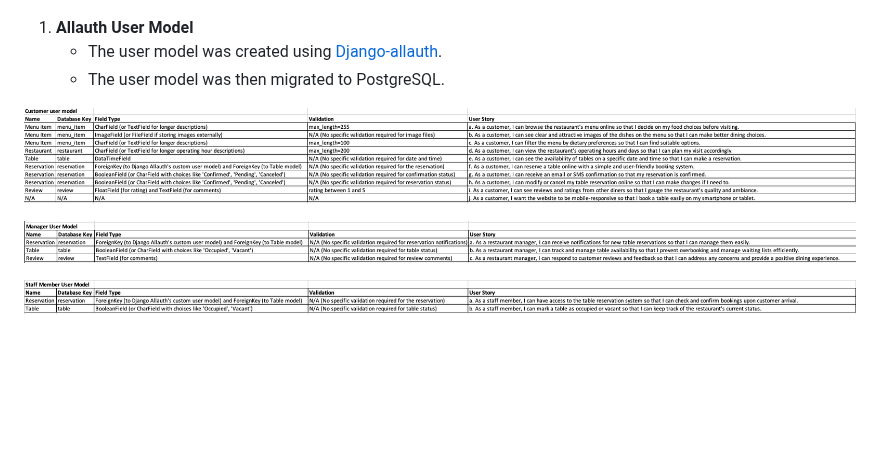
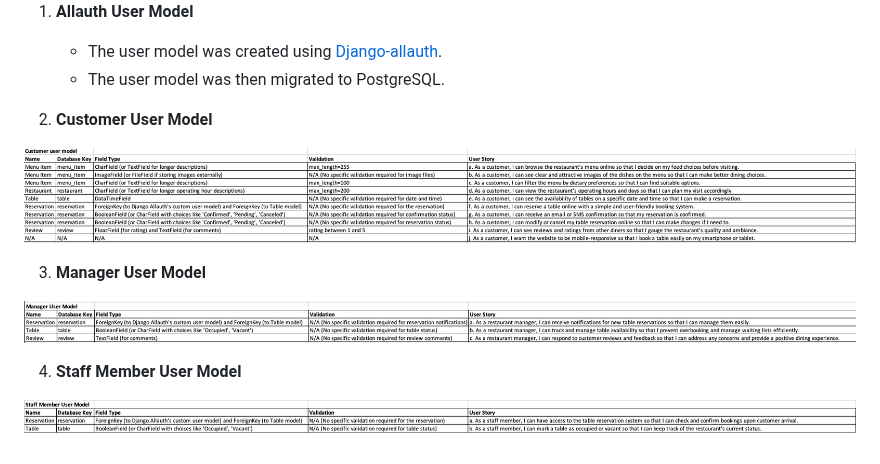
Before and after one commit to KristianDsmith/project-4, a Markdown page: README.md, the part around the change. GitHub-like rendering; blank space fills up the shorter version.

Commit message:
Add user model titles to read me file

```diff
--- a/README.md
+++ b/README.md
@@ -99,9 +99,14 @@ The target audience for the restaurant and table booking website includes both p
     - The user model was created using [Django-allauth](https://django-allauth.readthedocs.io/en/latest/).
     - The user model was then migrated to PostgreSQL.
 
+2. **Customer User Model**
 
 ![Customer user model](static/images/customer-user-model.png)
 
+3. **Manager User Model**
+
 ![Manager user model](static/images/manager-user-model.png)
 
+4. **Staff Member User Model**
+
 ![Staff member user model](static/images/staff-member-user-model.png)
```
